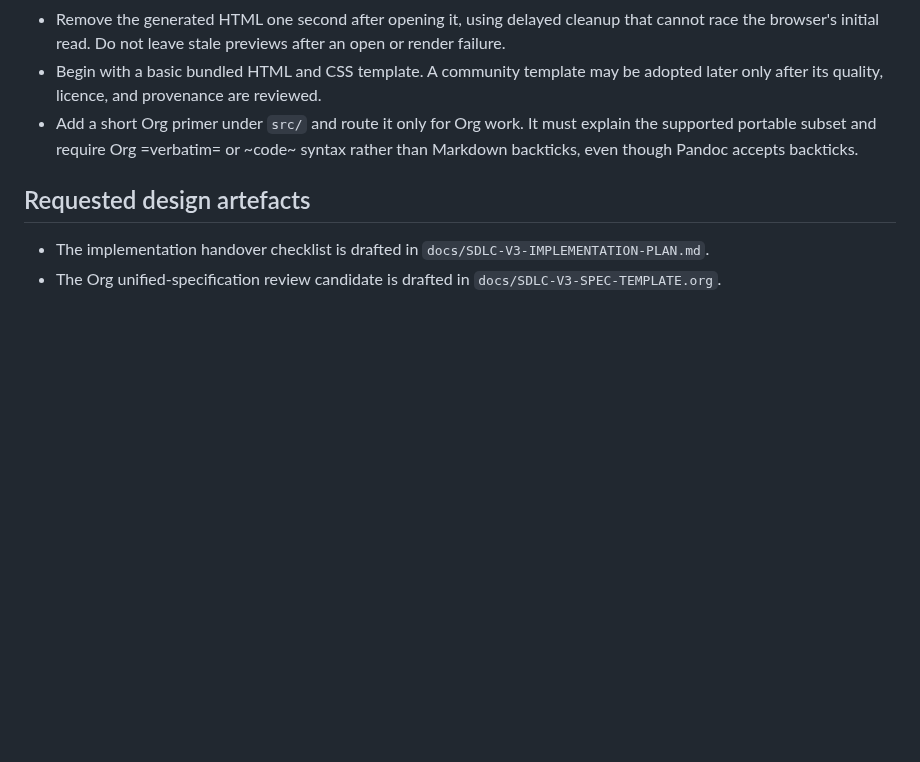
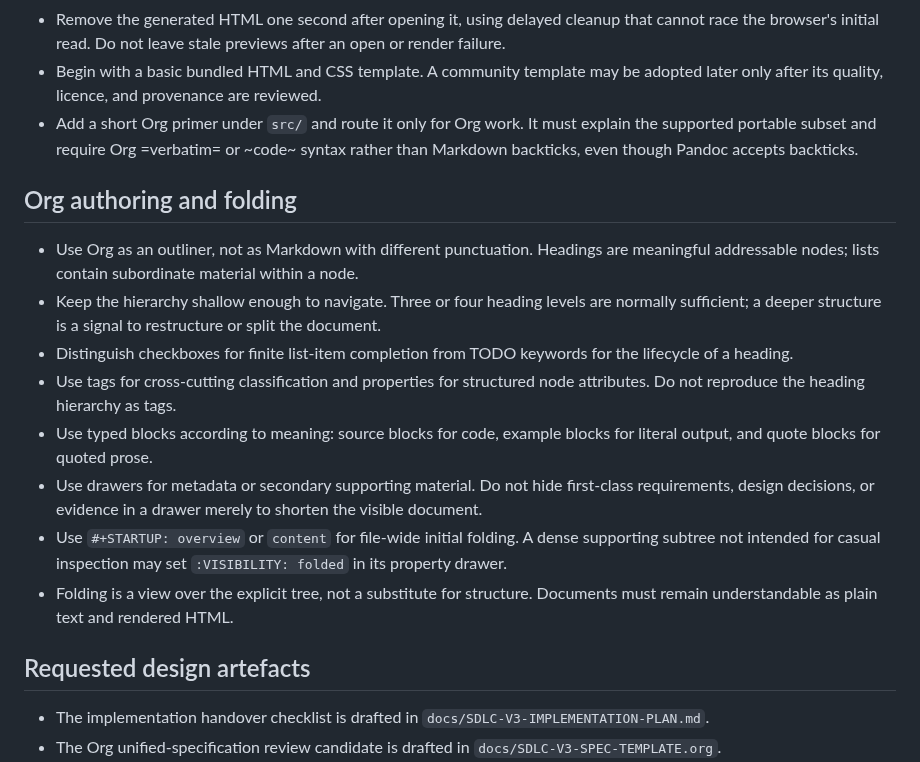
Before and after one commit to tigger-developer/sdlc, a Markdown page: docs/SDLC-V3-REDESIGN-LOG.md, the part around the change. Drawn GitHub-style; blank space fills up the shorter version.

```diff
--- a/docs/SDLC-V3-REDESIGN-LOG.md
+++ b/docs/SDLC-V3-REDESIGN-LOG.md
@@ -268,6 +268,29 @@ concrete migration requirement cannot be satisfied safely another way.
   explain the supported portable subset and require Org =verbatim= or ~code~
   syntax rather than Markdown backticks, even though Pandoc accepts backticks.
 
+## Org authoring and folding
+
+- Use Org as an outliner, not as Markdown with different punctuation. Headings
+  are meaningful addressable nodes; lists contain subordinate material within
+  a node.
+- Keep the hierarchy shallow enough to navigate. Three or four heading levels
+  are normally sufficient; a deeper structure is a signal to restructure or
+  split the document.
+- Distinguish checkboxes for finite list-item completion from TODO keywords for
+  the lifecycle of a heading.
+- Use tags for cross-cutting classification and properties for structured node
+  attributes. Do not reproduce the heading hierarchy as tags.
+- Use typed blocks according to meaning: source blocks for code, example blocks
+  for literal output, and quote blocks for quoted prose.
+- Use drawers for metadata or secondary supporting material. Do not hide
+  first-class requirements, design decisions, or evidence in a drawer merely to
+  shorten the visible document.
+- Use `#+STARTUP: overview` or `content` for file-wide initial folding. A dense
+  supporting subtree not intended for casual inspection may set
+  `:VISIBILITY: folded` in its property drawer.
+- Folding is a view over the explicit tree, not a substitute for structure.
+  Documents must remain understandable as plain text and rendered HTML.
+
 ## Requested design artefacts
 
 - The implementation handover checklist is drafted in
```
Also changed, not shown: docs/SDLC-V3-IMPLEMENTATION-PLAN.md (+23 -4 lines).
